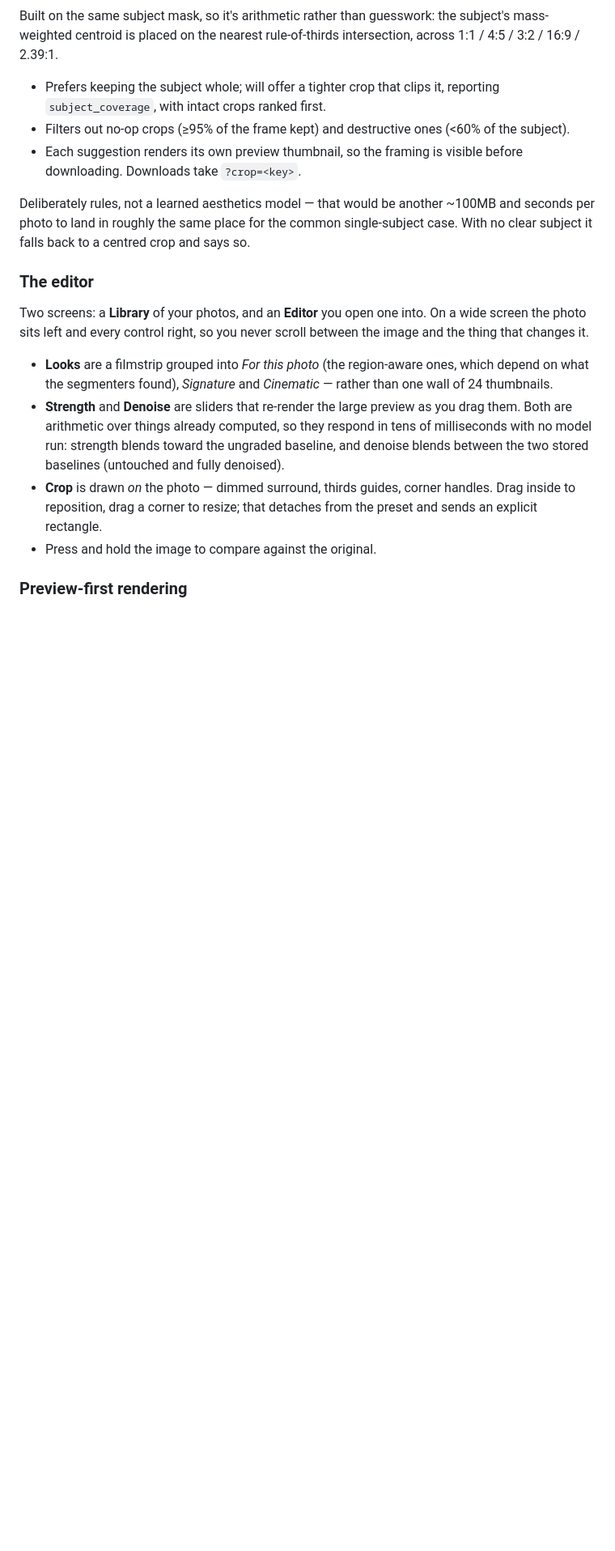
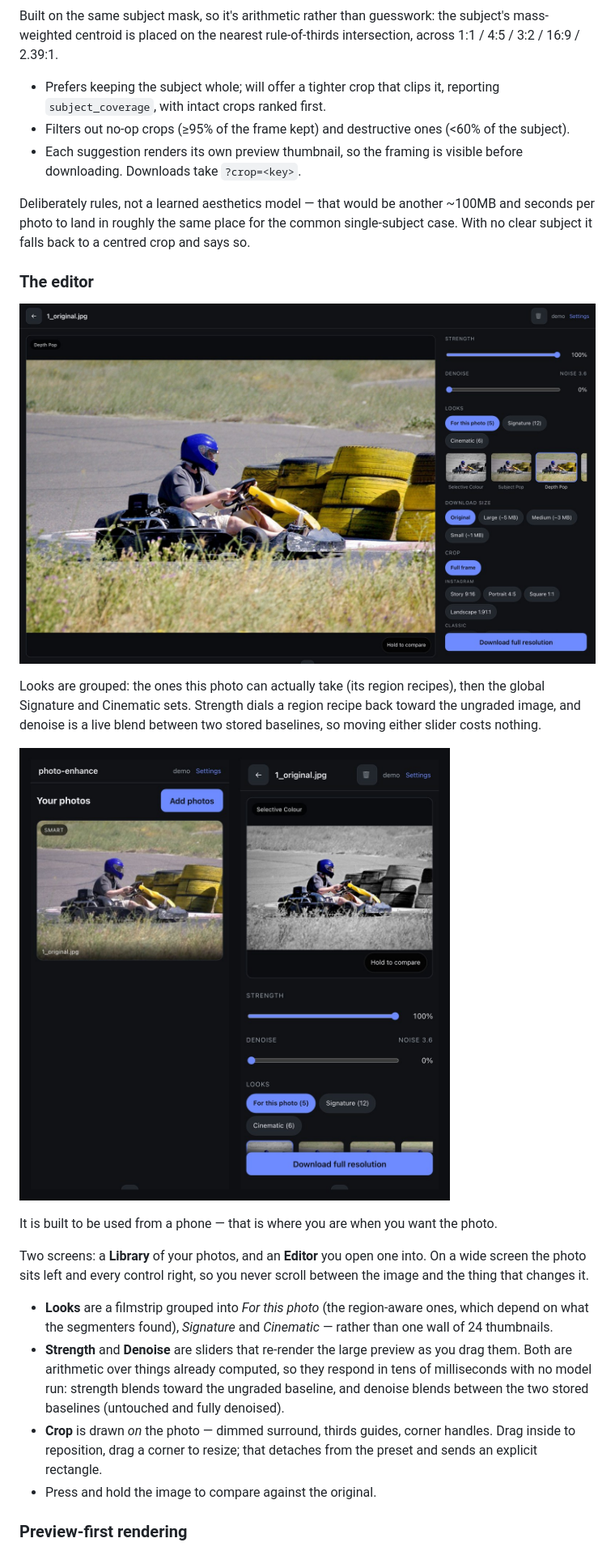
Before and after one commit to Akopmm/photo-enhance, a Markdown page: README.md, the part around one of its changes. Shown at 81% size. GitHub-like rendering; pictures changed too: docs/ui-editor.jpg (added), docs/ui-mobile.jpg (added); blank space fills up the shorter version.

```diff
--- a/README.md
+++ b/README.md
@@ -140,6 +140,18 @@ Built on the same subject mask, so it's arithmetic rather than guesswork: the su
 Deliberately rules, not a learned aesthetics model — that would be another ~100MB and seconds per photo to land in roughly the same place for the common single-subject case. With no clear subject it falls back to a centred crop and says so.
 
 ### The editor
+
+![The photo-enhance editor: a graded photo with the look filmstrip, strength and denoise sliders,
+download size presets and crop ratios](docs/ui-editor.jpg)
+
+Looks are grouped: the ones this photo can actually take (its region recipes), then the global
+Signature and Cinematic sets. Strength dials a region recipe back toward the ungraded image, and
+denoise is a live blend between two stored baselines, so moving either slider costs nothing.
+
+![The library on a phone, and the editor on a phone](docs/ui-mobile.jpg)
+
+It is built to be used from a phone — that is where you are when you want the photo.
+
 
 Two screens: a **Library** of your photos, and an **Editor** you open one into. On a wide screen the
 photo sits left and every control right, so you never scroll between the image and the thing that
```
Also changed, not shown: other parts of README.md (+2 -1 lines), docs/ui-library.jpg (added), 5 other files.
